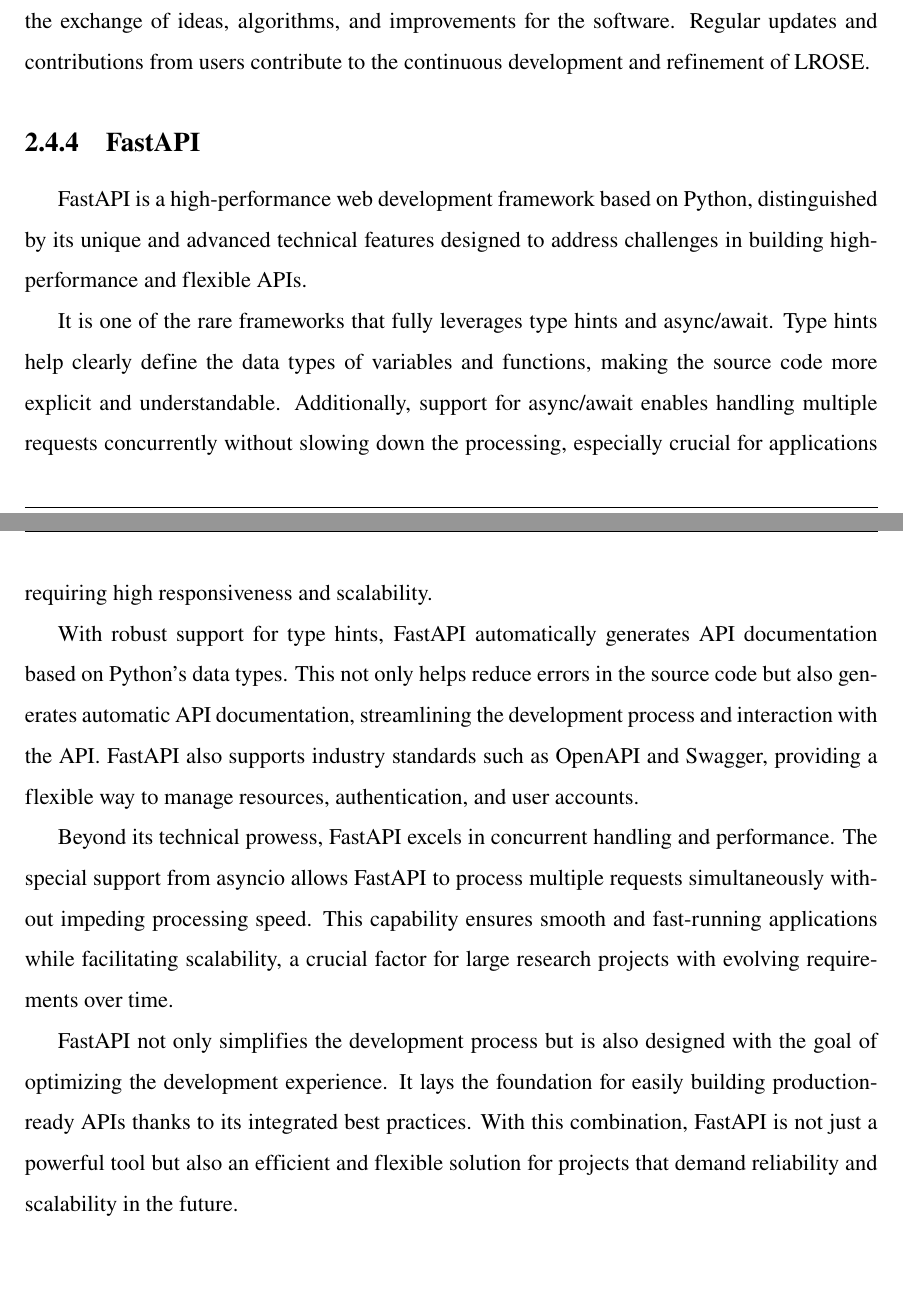
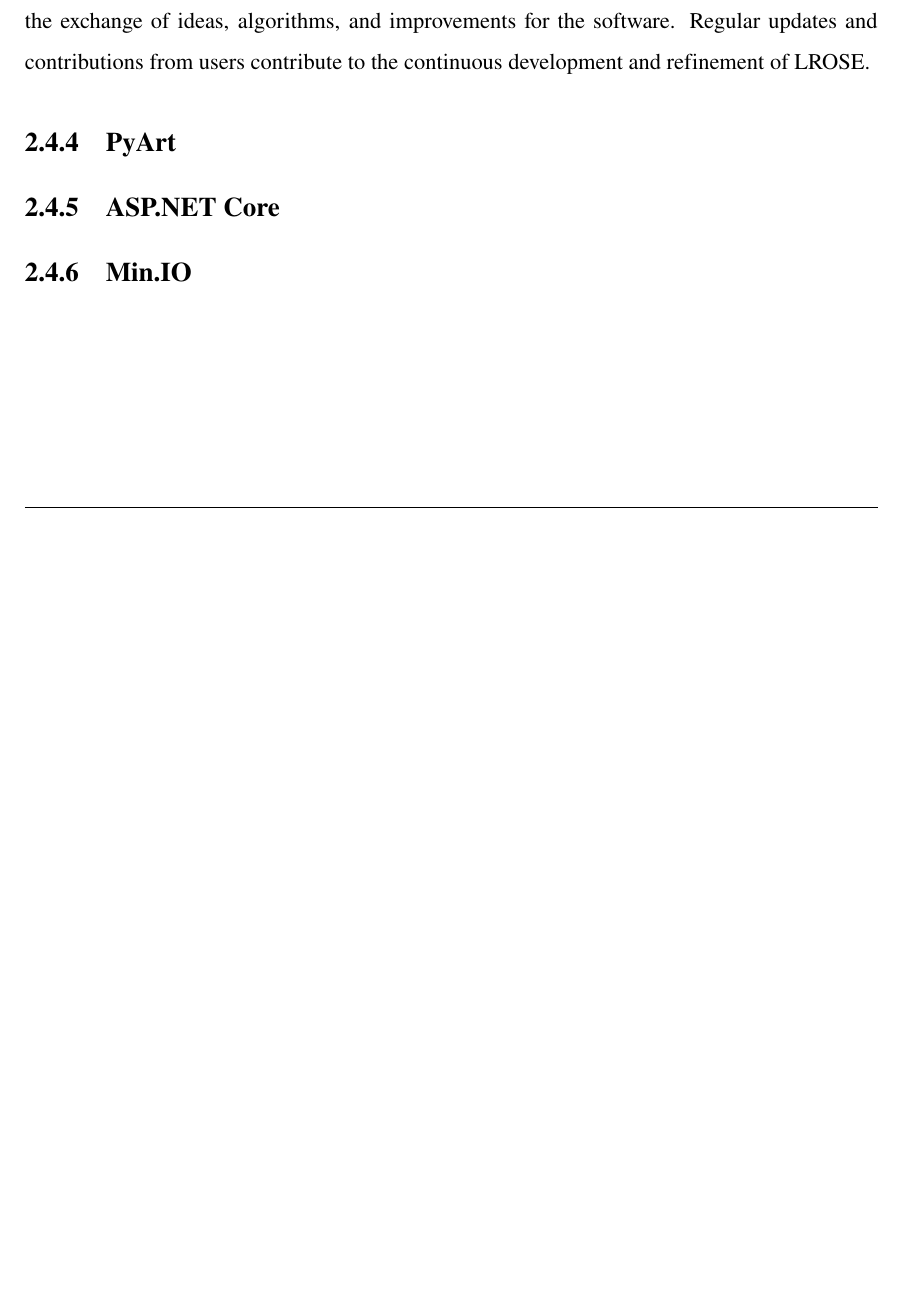
Before and after one commit to MeteorFlow/Thesis-Dissertation, a LaTeX thesis (main.tex, which reads Chapters/2.5-technology.tex): two parts of pages 35 and 36 of 54 before the commit and part of page 35 of 51 after it, the two joined at a grey line, cut so that both start at the same text, the shorter picture padded with empty space. Compiled offline with pdfLaTeX.

Commit message:
Restructure sections for final report layout

```diff
--- a/Chapters/2.5-technology.tex
+++ b/Chapters/2.5-technology.tex
@@ -174,34 +174,9 @@
 Regular updates and contributions from users contribute to the continuous
 development and refinement of LROSE.
 
-\subsection{FastAPI}
-FastAPI is a high-performance web development framework based on Python,
-distinguished by its unique and advanced technical features designed to address
-challenges in building high-performance and flexible APIs.
+\subsection{PyArt}
+%% TODO: Implement comparison between PyArt and LROSE
 
-It is one of the rare frameworks that fully leverages type hints and
-async/await. Type hints help clearly define the data types of variables and
-functions, making the source code more explicit and understandable.
-Additionally, support for async/await enables handling multiple requests
-concurrently without slowing down the processing, especially crucial for
-applications requiring high responsiveness and scalability.
+\subsection{ASP.NET Core}
 
-With robust support for type hints, FastAPI automatically generates API
-documentation based on Python's data types. This not only helps reduce errors in
-the source code but also generates automatic API documentation, streamlining the
-development process and interaction with the API. FastAPI also supports industry
-standards such as OpenAPI and Swagger, providing a flexible way to manage
-resources, authentication, and user accounts.
-
-Beyond its technical prowess, FastAPI excels in concurrent handling and
-performance. The special support from asyncio allows FastAPI to process multiple
-requests simultaneously without impeding processing speed. This capability
-ensures smooth and fast-running applications while facilitating scalability, a
-crucial factor for large research projects with evolving requirements over time.
-
-FastAPI not only simplifies the development process but is also designed with
-the goal of optimizing the development experience. It lays the foundation for
-easily building production-ready APIs thanks to its integrated best practices.
-With this combination, FastAPI is not just a powerful tool but also an efficient
-and flexible solution for projects that demand reliability and scalability in
-the future.
+\subsection{Min.IO}
```
Also changed, not shown: Chapters/3.1-data_study.tex (+1 -1 lines), Chapters/3.2-requirements.tex (renamed from Chapters/3.0-overview.tex, +5 -0 lines), Chapters/3.4-data-mgnt.tex (added, +5 -0 lines), Chapters/4.2-data-processing-layer.tex (+2 -0 lines), Chapters/3.2-data_model.tex (deleted), 1 other file.
